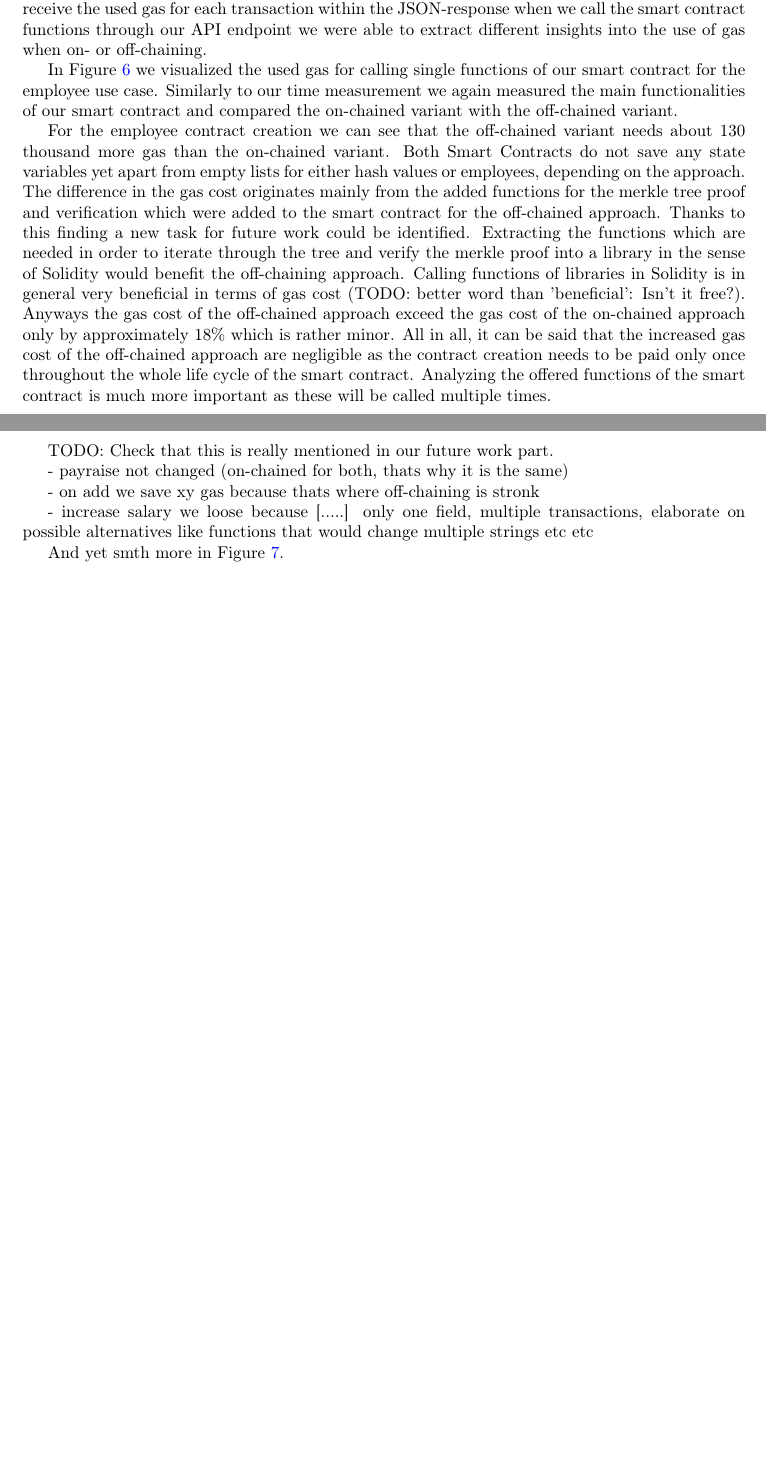
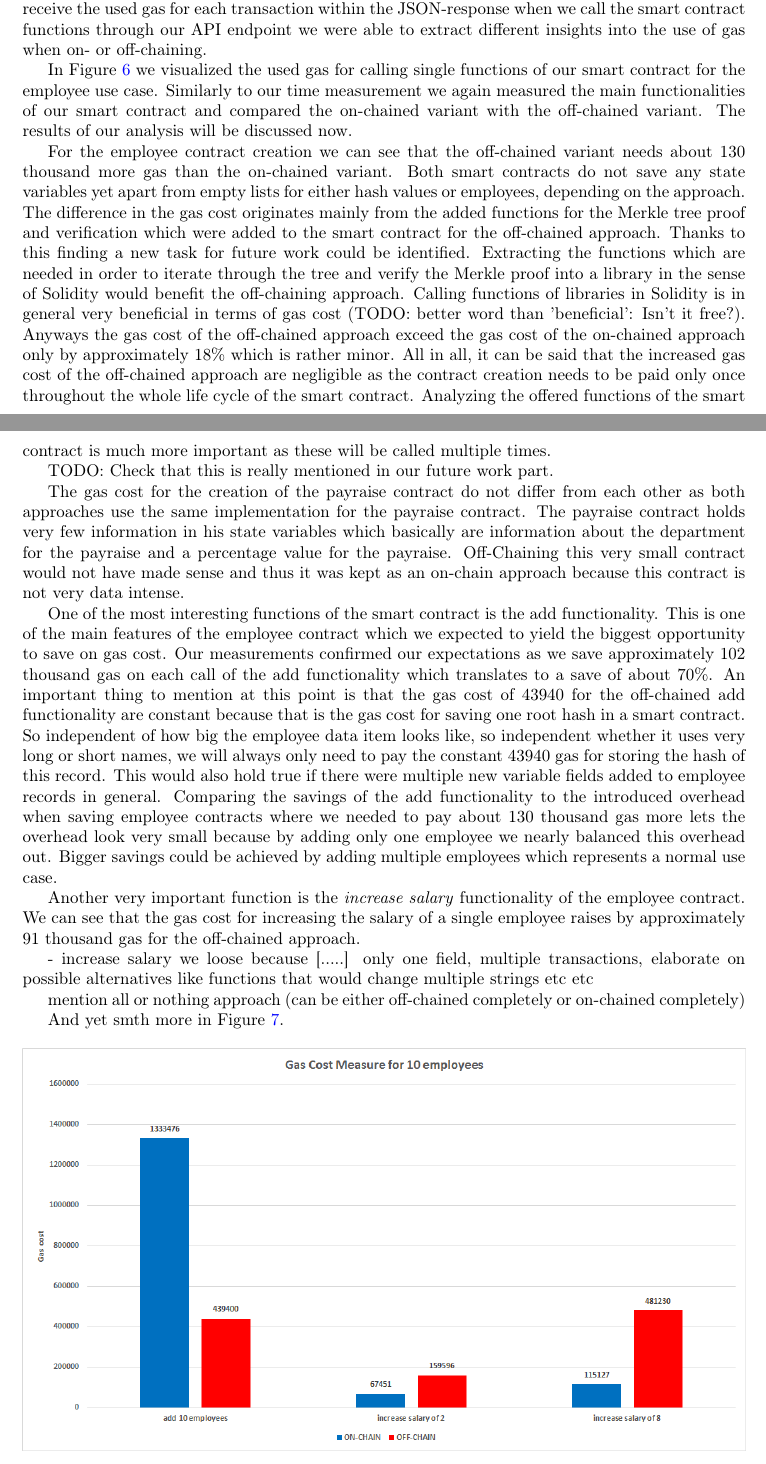
Before and after one commit to JacobEberhardt/offchainer, a LaTeX paper (documentation/main.tex, which reads documentation/sections/subsections/0502_benchmarking_for_use_cases.tex): two parts of pages 25 and 26 of 36 before the commit and two parts of pages 25 and 26 of 37 after it, joined at a grey line, cut so that both start at the same text, the shorter picture padded with empty space. Compiled offline with pdfLaTeX.

Commit message:
#1199j: Further working on 2nd evaluation image, changed image and nearly done.

```diff
--- a/documentation/sections/subsections/0502_benchmarking_for_use_cases.tex
+++ b/documentation/sections/subsections/0502_benchmarking_for_use_cases.tex
@@ -39,7 +39,7 @@ As every function call in the off-chained approach does not introduce a real ove
 Measuring the gas needed for executing the functionalities of our smart contract is of utmost importance to us. The initial motivation for our prototype was to gain experience on whether it is possible to save on gas cost when off-chaining state variables from smart contracts. As we receive the used gas for each transaction within the JSON-response when we call the smart contract functions through our API endpoint we were able to extract different insights into the use of gas when on- or off-chaining.
 
 %And smth more in Figure \ref{fig:05_gas_cost_single}.
-In Figure \ref{fig:05_gas_cost_single} we visualized the used gas for calling single functions of our smart contract for the employee use case. Similarly to our time measurement we again measured the main functionalities of our smart contract and compared the on-chained variant with the off-chained variant.
+In Figure \ref{fig:05_gas_cost_single} we visualized the used gas for calling single functions of our smart contract for the employee use case. Similarly to our time measurement we again measured the main functionalities of our smart contract and compared the on-chained variant with the off-chained variant. The results of our analysis will be discussed now.
 
 \begin{figure}[t]
 \centering
@@ -47,21 +47,31 @@ In Figure \ref{fig:05_gas_cost_single} we visualized the used gas for calling si
 \caption{\label{fig:05_gas_cost_single}This is one employee.}
 \end{figure}
 
-%- employee creation more costy because overhead of functions for merkle tree (elaborate what exactly here)
+%- employee creation more costy because overhead of functions for Merkle tree (elaborate what exactly here)
 % 844906 - 714518 = 130388 gas,    130388 / 714518 = 18,25%
-%    results) in a future work which could be mmaking library identifies future work
-% abgesehen von leeren Listen
+%    results) in a future work which could be making library identifies future work
+% besides from empty lists
 %Say why we save and then in the end say that its constant and how much percentage-wise this translates to
 %Blabla could be optimized by making those functions libraries
-For the employee contract creation we can see that the off-chained variant needs about 130 thousand more gas than the on-chained variant. Both Smart Contracts do not save any state variables yet apart from empty lists for either hash values or employees, depending on the approach. The difference in the gas cost originates mainly from the added functions for the merkle tree proof and verification which were added to the smart contract for the off-chained approach. Thanks to this finding a new task for future work could be identified. Extracting the functions which are needed in order to iterate through the tree and verify the merkle proof into a library in the sense of Solidity would benefit the off-chaining approach. Calling functions of libraries in Solidity is in general very beneficial in terms of gas cost (TODO: better word than 'beneficial': Isn't it free?). Anyways the gas cost of the off-chained approach exceed the gas cost of the on-chained approach only by approximately 18\% which is rather minor. All in all, it can be said that the increased gas cost of the off-chained approach are negligible as the contract creation needs to be paid only once throughout the whole life cycle of the smart contract. Analyzing the offered functions of the smart contract is much more important as these will be called multiple times.
+For the employee contract creation we can see that the off-chained variant needs about 130 thousand more gas than the on-chained variant. Both smart contracts do not save any state variables yet apart from empty lists for either hash values or employees, depending on the approach. The difference in the gas cost originates mainly from the added functions for the Merkle tree proof and verification which were added to the smart contract for the off-chained approach. Thanks to this finding a new task for future work could be identified. Extracting the functions which are needed in order to iterate through the tree and verify the Merkle proof into a library in the sense of Solidity would benefit the off-chaining approach. Calling functions of libraries in Solidity is in general very beneficial in terms of gas cost (TODO: better word than 'beneficial': Isn't it free?). Anyways the gas cost of the off-chained approach exceed the gas cost of the on-chained approach only by approximately 18\% which is rather minor. All in all, it can be said that the increased gas cost of the off-chained approach are negligible as the contract creation needs to be paid only once throughout the whole life cycle of the smart contract. Analyzing the offered functions of the smart contract is much more important as these will be called multiple times.
 
 TODO: Check that this is really mentioned in our future work part.
 
-- payraise not changed (on-chained for both, thats why it is the same)
+%- payraise not changed (on-chained for both, thats why it is the same)
+The gas cost for the creation of the payraise contract do not differ from each other as both approaches use the same implementation for the payraise contract. The payraise contract holds very few information in his state variables which basically are information about the department for the payraise and a percentage value for the payraise. Off-Chaining this very small contract would not have made sense and thus it was kept as an on-chain approach because this contract is not very data intense.
 
-- on add we save xy gas because thats where off-chaining is stronk
+% - on add we save xy gas because thats where off-chaining is stronk
+% independent of data we always pay 43940, even if employee bigger or more fields blabla whatever, this is super constant which is huge
+% 146278 - 43940 = 102388,      43490 / 146278 = 30, 04% --> We save 70%
+% Comparing this to constant overhead is enormous because we save what we lost with only one call
+One of the most interesting functions of the smart contract is the add functionality. This is one of the main features of the employee contract which we expected to yield the biggest opportunity to save on gas cost. Our measurements confirmed our expectations as we save approximately 102 thousand gas on each call of the add functionality which translates to a save of about 70\%. An important thing to mention at this point is that the gas cost of 43940 for the off-chained add functionality are constant because that is the gas cost for saving one root hash in a smart contract. So independent of how big the employee data item looks like, so independent whether it uses very long or short names, we will always only need to pay the constant 43940 gas for storing the hash of this record. This would also hold true if there were multiple new variable fields added to employee records in general. Comparing the savings of the add functionality to the introduced overhead when saving employee contracts where we needed to pay about 130 thousand gas more lets the overhead look very small because by adding only one employee we nearly balanced this overhead out. Bigger savings could be achieved by adding multiple employees which represents a normal use case.
+
+% 145591 - 54249 = 91342,   145591 / 54249 = 268,38% :'(
+Another very important function is the \textit{increase salary} functionality of the employee contract. We can see that the gas cost for increasing the salary of a single employee raises by approximately 91 thousand gas for the off-chained approach.
 
 - increase salary we loose because [.....] only one field, multiple transactions, elaborate on possible alternatives like functions that would change multiple strings etc etc
+
+mention all or nothing approach (can be either off-chained completely or on-chained completely)
 
 And yet smth more in Figure \ref{fig:05_gas_cost_ten}.
 
```
Also changed, not shown: documentation/images/05_evaluation/05_gas_cost_single.png, documentation/sections/subsections/0502_benchmarking_for_use_cases.tex (11 more changed lines).
